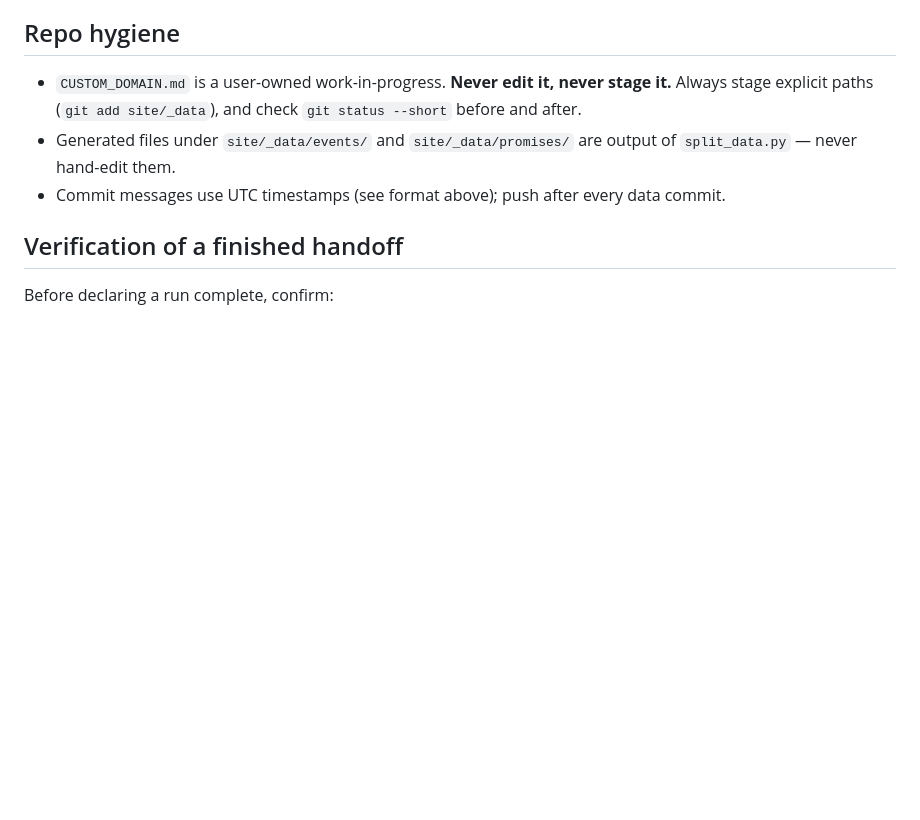
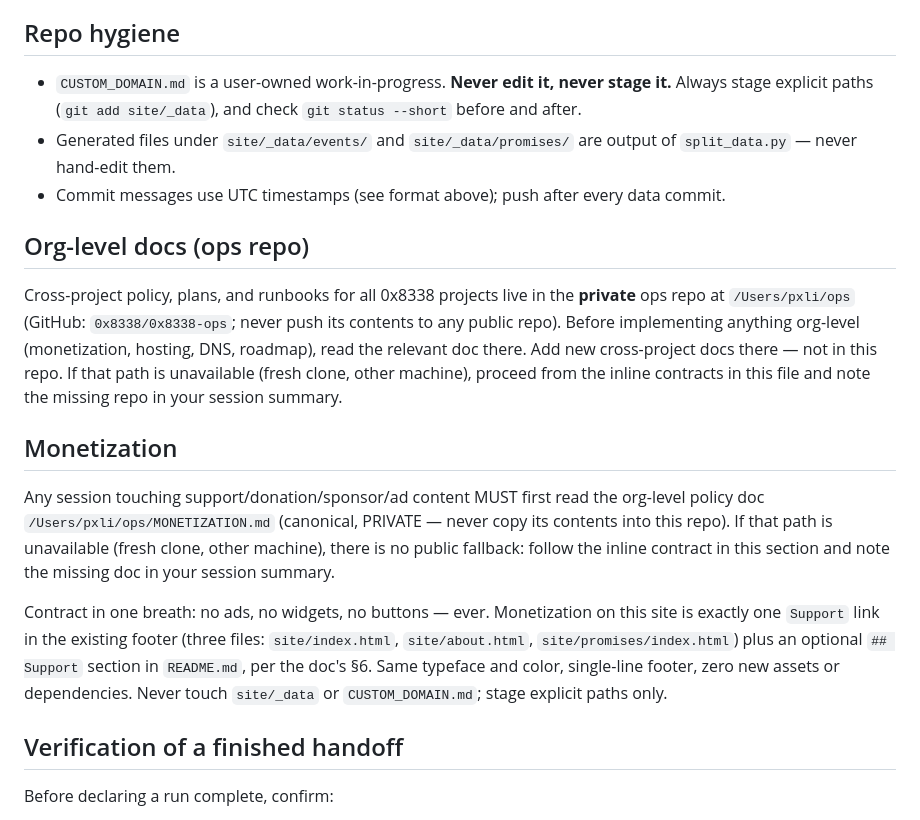
Before and after one commit to 0x8338/dontforget, a Markdown page: AGENTS.md, the part around the change. Rendered like a GitHub page; blank space fills up the shorter version.

Commit message:
docs: AGENTS.md — monetization contract + ops repo reference

```diff
--- a/AGENTS.md
+++ b/AGENTS.md
@@ -94,6 +94,31 @@ model, and the daily research is the dominant cost:
   of `split_data.py` — never hand-edit them.
 - Commit messages use UTC timestamps (see format above); push after every data commit.
 
+## Org-level docs (ops repo)
+
+Cross-project policy, plans, and runbooks for all 0x8338 projects live in the
+**private** ops repo at `/Users/pxli/ops` (GitHub: `0x8338/0x8338-ops`;
+never push its contents to any public repo). Before implementing anything
+org-level (monetization, hosting, DNS, roadmap), read the relevant doc there.
+Add new cross-project docs there — not in this repo. If that path is
+unavailable (fresh clone, other machine), proceed from the inline contracts
+in this file and note the missing repo in your session summary.
+
+## Monetization
+
+Any session touching support/donation/sponsor/ad content MUST first read the
+org-level policy doc `/Users/pxli/ops/MONETIZATION.md` (canonical, PRIVATE —
+never copy its contents into this repo). If that path is unavailable (fresh
+clone, other machine), there is no public fallback: follow the inline contract
+in this section and note the missing doc in your session summary.
+
+Contract in one breath: no ads, no widgets, no buttons — ever. Monetization on
+this site is exactly one `Support` link in the existing footer (three files:
+`site/index.html`, `site/about.html`, `site/promises/index.html`) plus an
+optional `## Support` section in `README.md`, per the doc's §6. Same
+typeface and color, single-line footer, zero new assets or dependencies.
+Never touch `site/_data` or `CUSTOM_DOMAIN.md`; stage explicit paths only.
+
 ## Verification of a finished handoff
 
 Before declaring a run complete, confirm:
```
